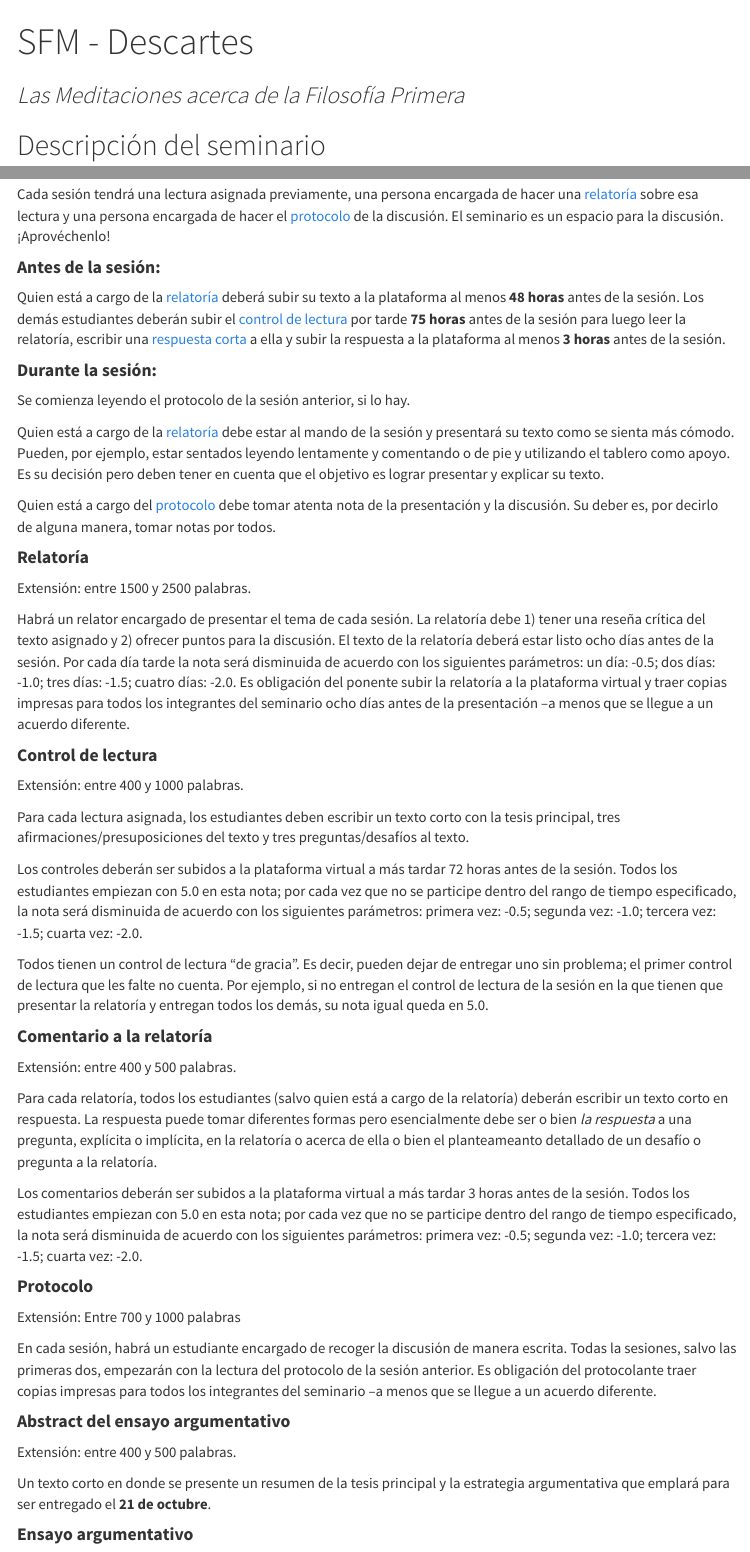
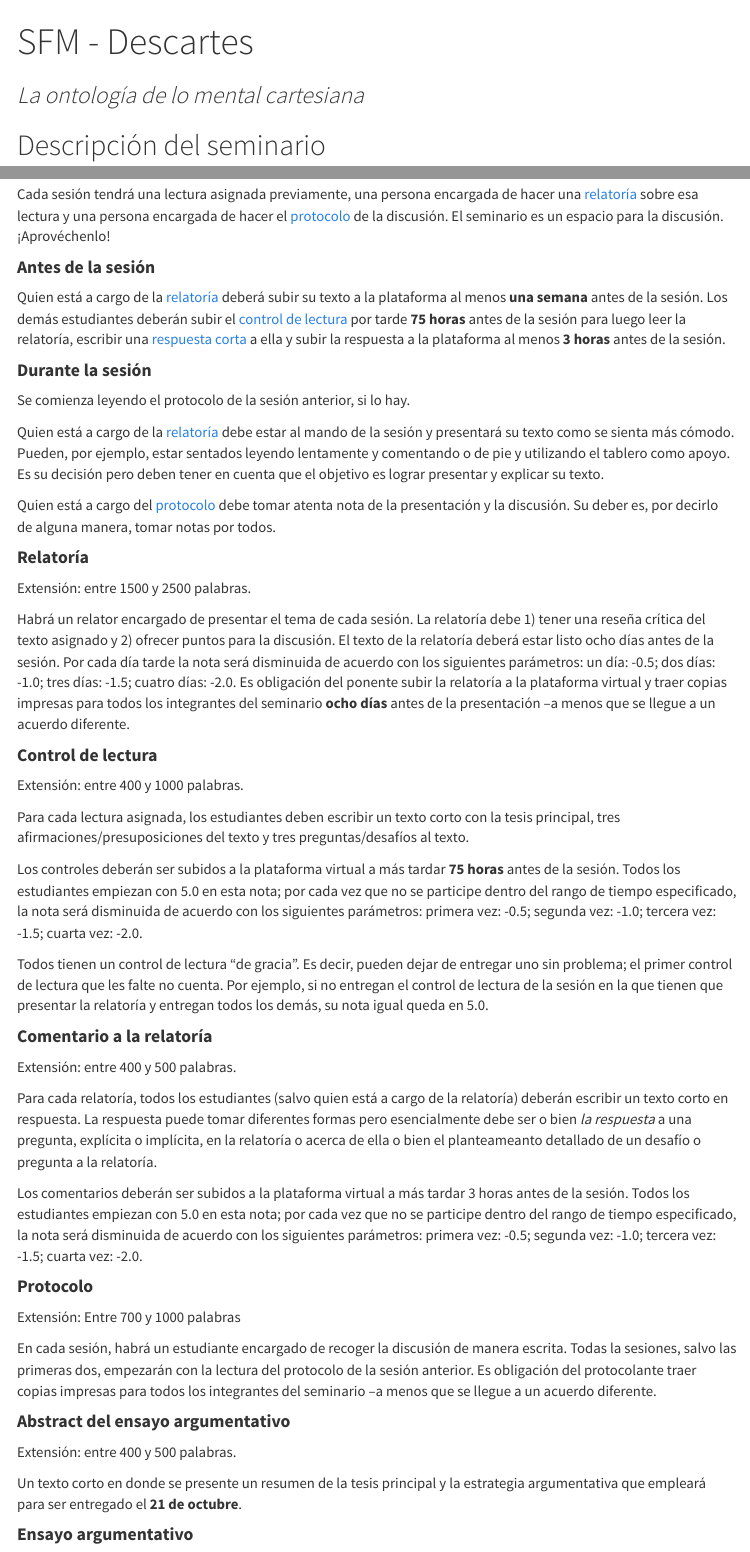
Before and after one commit to jcunisabana/descartes2018, an R Markdown document (index.Rmd): the page in a window 1100 px wide, from its top, and a second part further down, joined at a grey line. The pictures show the output file index.html that the author committed with the source, opened offline; menus at the side of the page are left out.

Commit message:
fechas arregladas

```diff
--- a/index.Rmd
+++ b/index.Rmd
@@ -1,6 +1,6 @@
 ---
 title: "SFM - Descartes"
-subtitle: "Las Meditaciones acerca de la Filosofía Primera"
+subtitle: "La ontología de lo mental cartesiana"
 author: " "
 output:
   html_document:
@@ -44,11 +44,11 @@ http://jcunisabana.github.io/descartes
 
 Cada sesión tendrá una lectura asignada previamente, una persona encargada de hacer una <a href="#Relatoría">relatoría</a> sobre esa lectura y una persona encargada de hacer el <a href="#Protocolo">protocolo</a> de la discusión. El seminario es un espacio para la discusión. ¡Aprovéchenlo!
 
-#### **Antes de la sesión:**
+#### **Antes de la sesión**
 
-Quien está a cargo de la <a href="#Relatoría">relatoría</a> deberá subir su texto a la plataforma al menos **48 horas** antes de la sesión. Los demás estudiantes deberán subir el <a href="#Control de lectura">control de lectura</a> por tarde **75 horas** antes de la sesión para luego leer la relatoría, escribir una <a href="#Comentario a la relatoría">respuesta corta</a> a ella y subir la respuesta a la plataforma al menos **3 horas** antes de la sesión.
+Quien está a cargo de la <a href="#Relatoría">relatoría</a> deberá subir su texto a la plataforma al menos **una semana** antes de la sesión. Los demás estudiantes deberán subir el <a href="#Control de lectura">control de lectura</a> por tarde **75 horas** antes de la sesión para luego leer la relatoría, escribir una <a href="#Comentario a la relatoría">respuesta corta</a> a ella y subir la respuesta a la plataforma al menos **3 horas** antes de la sesión.
 
-#### **Durante la sesión:**
+#### **Durante la sesión**
 
 Se comienza leyendo el protocolo de la sesión anterior, si lo hay.
 
@@ -61,14 +61,14 @@ Quien está a cargo del <a href="#Protocolo">protocolo</a> debe tomar atenta not
 
 Extensión: entre 1500 y 2500 palabras.
 
-Habrá un relator encargado de presentar el tema de cada sesión. La relatoría debe 1) tener una reseña crítica del texto asignado y 2) ofrecer puntos para la discusión. El texto de la relatoría deberá estar listo ocho días antes de la sesión. Por cada día tarde la nota será disminuida de acuerdo con los siguientes parámetros: un día: -0.5; dos días: -1.0; tres días: -1.5;  cuatro días: -2.0. Es obligación del ponente subir la relatoría a la plataforma virtual y traer copias impresas para todos los integrantes del seminario ocho días antes de la presentación --a menos que se llegue a un acuerdo diferente.
+Habrá un relator encargado de presentar el tema de cada sesión. La relatoría debe 1) tener una reseña crítica del texto asignado y 2) ofrecer puntos para la discusión. El texto de la relatoría deberá estar listo ocho días antes de la sesión. Por cada día tarde la nota será disminuida de acuerdo con los siguientes parámetros: un día: -0.5; dos días: -1.0; tres días: -1.5;  cuatro días: -2.0. Es obligación del ponente subir la relatoría a la plataforma virtual y traer copias impresas para todos los integrantes del seminario **ocho días** antes de la presentación --a menos que se llegue a un acuerdo diferente.
 
 #### **Control de lectura**
 Extensión: entre 400 y 1000 palabras.
 
 Para cada lectura asignada, los estudiantes deben escribir un texto corto con la tesis principal, tres afirmaciones/presuposiciones del texto y tres preguntas/desafíos al texto.
 
-Los controles deberán ser subidos a la plataforma virtual a más tardar 72 horas antes de la sesión. Todos los estudiantes empiezan con 5.0 en esta nota; por cada vez que no se participe dentro del rango de tiempo especificado, la nota será disminuida de acuerdo con los siguientes parámetros: primera vez: -0.5; segunda vez: -1.0; tercera vez: -1.5; cuarta vez: -2.0.
+Los controles deberán ser subidos a la plataforma virtual a más tardar **75 horas** antes de la sesión. Todos los estudiantes empiezan con 5.0 en esta nota; por cada vez que no se participe dentro del rango de tiempo especificado, la nota será disminuida de acuerdo con los siguientes parámetros: primera vez: -0.5; segunda vez: -1.0; tercera vez: -1.5; cuarta vez: -2.0.
 
 Todos tienen un control de lectura "de gracia". Es decir, pueden dejar de entregar uno sin problema; el primer control de lectura que les falte no cuenta. Por ejemplo, si no entregan el control de lectura de la sesión en la que tienen que presentar la relatoría y entregan todos los demás, su nota igual queda en 5.0.
 
@@ -88,7 +88,7 @@ En cada sesión, habrá un estudiante encargado de recoger la discusión de mane
 Extensión: entre 400 y 500 palabras.
 
 
-Un texto  corto en donde se presente un resumen de la tesis principal y la estrategia argumentativa que emplará para ser entregado el **21 de octubre**.
+Un texto  corto en donde se presente un resumen de la tesis principal y la estrategia argumentativa que empleará para ser entregado el **21 de octubre**.
 
 #### **Ensayo argumentativo**
 Extensión: entre 2000 y 3500 palabras.
```
Also changed, not shown: index.html, 1 other file.
